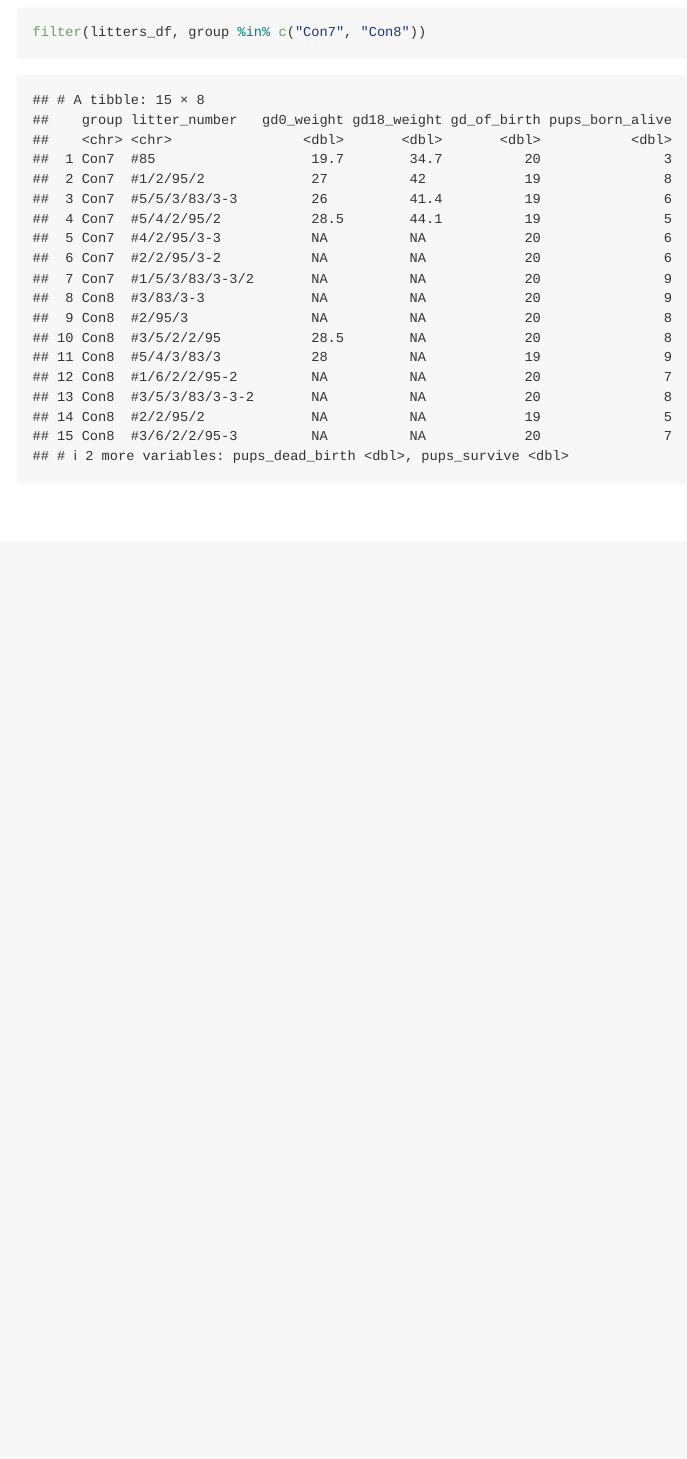
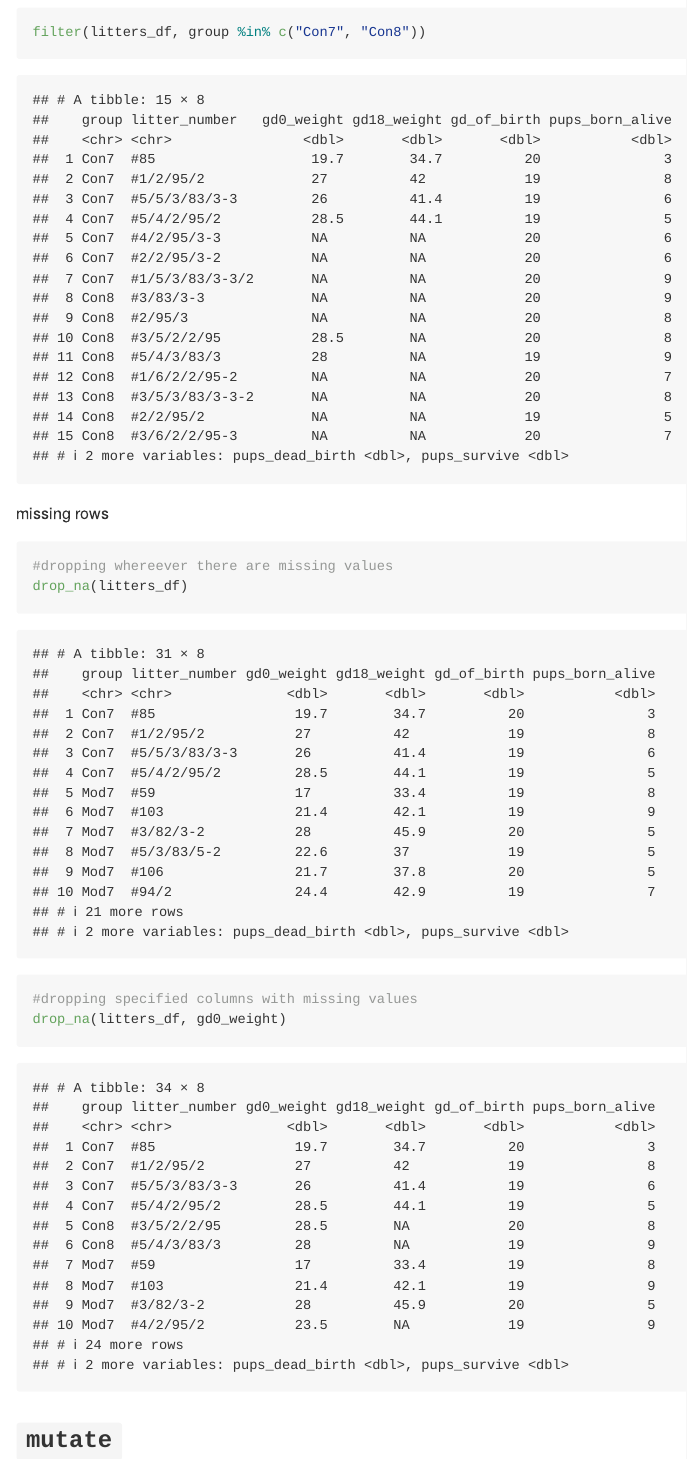
Before and after one commit to wendyzhou7/data_wrangling, an R Markdown document (data_manipulation.Rmd): the page in a window 1100 px wide, from 7330 px down. Rendered offline with R 4.5, knitr and Pandoc, with nearby package versions; column names are cleaned by a stand-in for the janitor package.

Commit message:
mutate and missing rows

````diff
--- a/data_manipulation.Rmd
+++ b/data_manipulation.Rmd
@@ -72,3 +72,14 @@ filter(litters_df, group == "Con7" | group == "Con8")
 filter(litters_df, group %in% c("Con7", "Con8"))
 
 ```
+
+missing rows
+```{r}
+#dropping whereever there are missing values
+drop_na(litters_df)
+
+#dropping specified columns with missing values
+drop_na(litters_df, gd0_weight)
+```
+
+## `mutate`
````
Also changed, not shown: data_manipulation.Rmd (5 more changed lines).
